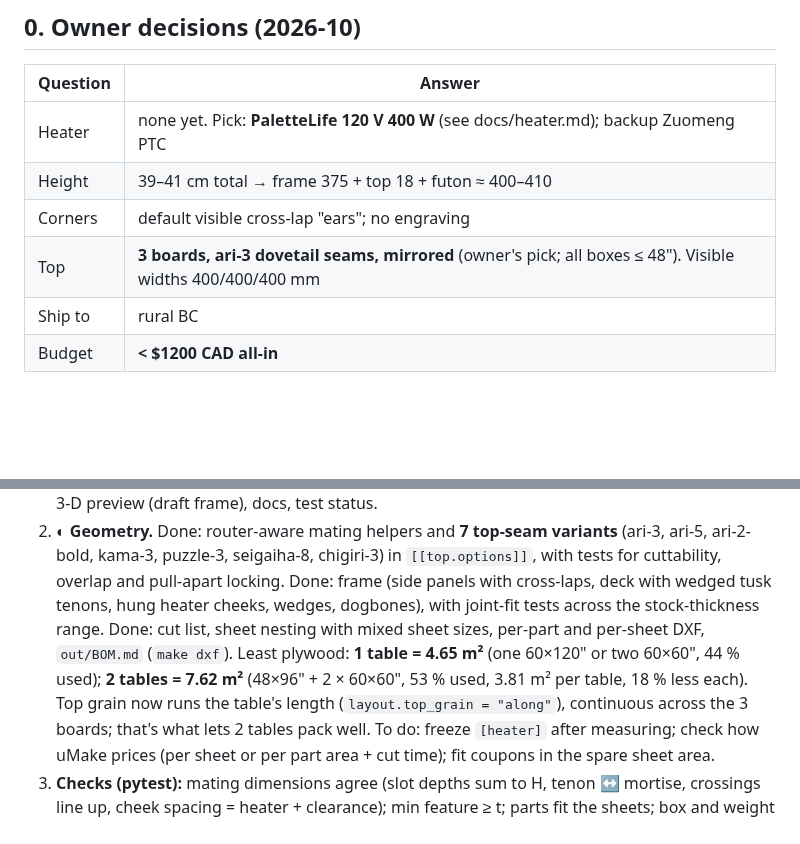
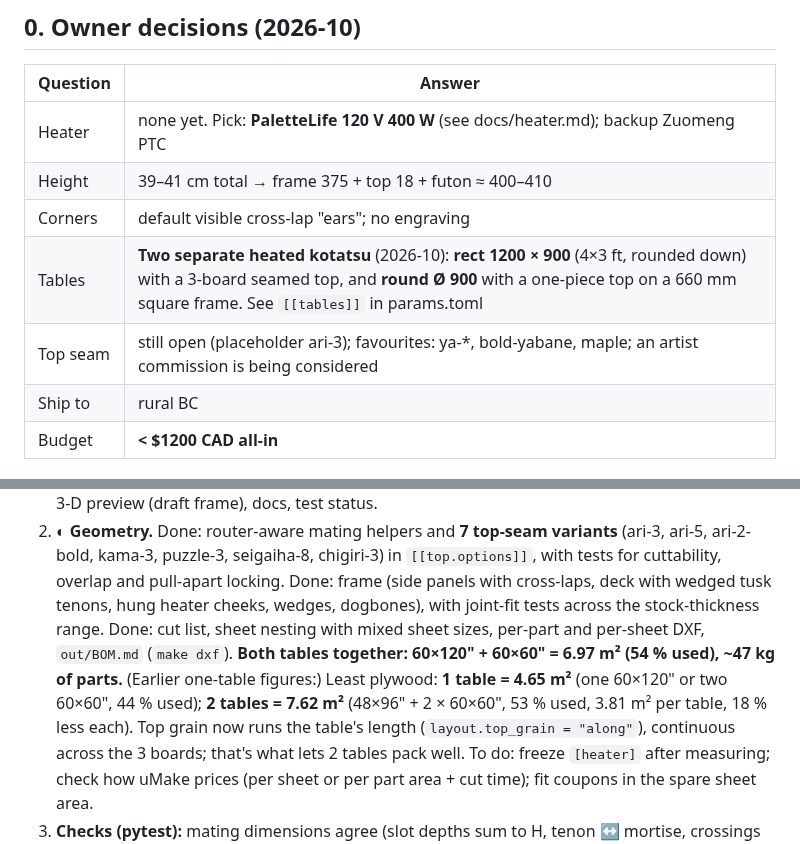
Before and after one commit to cv/kotatsu, a Markdown page: PLAN.md, 2 parts joined by grey strips. Drawn GitHub-style; blank space fills up the shorter version.

Commit message:
PLAN: two tables (rect 1200x900 + round 900), shared sheet layout

```diff
--- a/PLAN.md
+++ b/PLAN.md
@@ -9,7 +9,8 @@ data from the uMake app or from the heater once it's in hand.
 | Heater | none yet. Pick: **PaletteLife 120 V 400 W** (see docs/heater.md); backup Zuomeng PTC |
 | Height | 39–41 cm total → frame 375 + top 18 + futon ≈ 400–410 |
 | Corners | default visible cross-lap "ears"; no engraving |
-| Top | **3 boards, ari-3 dovetail seams, mirrored** (owner's pick; all boxes ≤ 48"). Visible widths 400/400/400 mm |
+| Tables | **Two separate heated kotatsu** (2026-10): **rect 1200 × 900** (4×3 ft, rounded down) with a 3-board seamed top, and **round Ø 900** with a one-piece top on a 660 mm square frame. See `[[tables]]` in params.toml |
+| Top seam | still open (placeholder ari-3); favourites: ya-*, bold-yabane, maple; an artist commission is being considered |
 | Ship to | rural BC |
 | Budget | **< $1200 CAD all-in** |
 
@@ -134,7 +135,7 @@ The budget is tight at the top end. If the uMake quote comes in high:
 2. ◐ **Geometry.** Done: router-aware mating helpers and **7 top-seam variants** (ari-3, ari-5, ari-2-bold, kama-3, puzzle-3, seigaiha-8, chigiri-3) in `[[top.options]]`, with tests for cuttability, overlap and pull-apart locking.
    Done: frame (side panels with cross-laps, deck with wedged tusk tenons, hung heater cheeks, wedges, dogbones), with joint-fit tests across the stock-thickness range.
    Done: cut list, sheet nesting with mixed sheet sizes, per-part and per-sheet DXF, `out/BOM.md` (`make dxf`).
-   Least plywood: **1 table = 4.65 m²** (one 60×120" or two 60×60", 44 % used); **2 tables = 7.62 m²** (48×96" + 2 × 60×60", 53 % used, 3.81 m² per table, 18 % less each).
+   **Both tables together: 60×120" + 60×60" = 6.97 m² (54 % used), ~47 kg of parts.** (Earlier one-table figures:) Least plywood: **1 table = 4.65 m²** (one 60×120" or two 60×60", 44 % used); **2 tables = 7.62 m²** (48×96" + 2 × 60×60", 53 % used, 3.81 m² per table, 18 % less each).
    Top grain now runs the table's length (`layout.top_grain = "along"`), continuous across the 3 boards; that's what lets 2 tables pack well.
    To do: freeze `[heater]` after measuring; check how uMake prices (per sheet or per part area + cut time); fit coupons in the spare sheet area.
 3. **Checks (pytest):** mating dimensions agree (slot depths sum to H, tenon ↔ mortise, crossings
```
